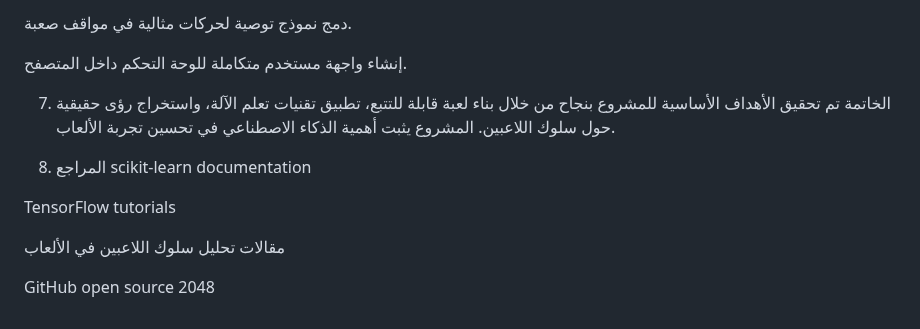
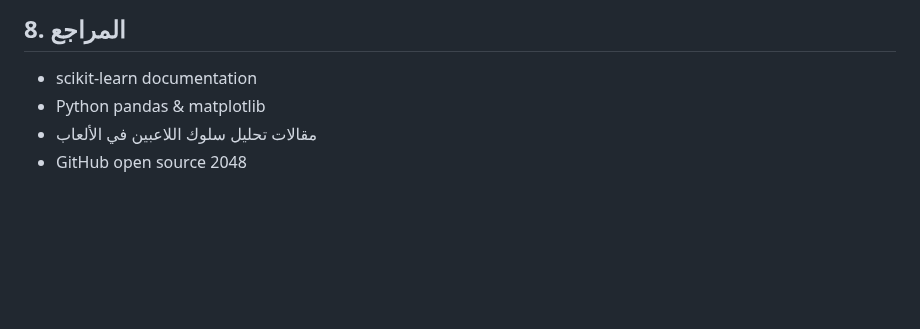
Before and after one commit to fatimaaash/2048-Game_fatima-shqyr, a Markdown page: README.md, the part around one of its changes. Rendered like a GitHub page; blank space fills up the shorter version.

```diff
--- a/README.md
+++ b/README.md
@@ -60,15 +69,5 @@ Decision Tree حدد أن تجاوز 70 حركة بدون تحقيق بلاطة
-دمج نموذج توصية لحركات مثالية في مواقف صعبة.
-
-إنشاء واجهة مستخدم متكاملة للوحة التحكم داخل المتصفح.
-
-7. الخاتمة
-تم تحقيق الأهداف الأساسية للمشروع بنجاح من خلال بناء لعبة قابلة للتتبع، تطبيق تقنيات تعلم الآلة، واستخراج رؤى حقيقية حول سلوك اللاعبين. المشروع يثبت أهمية الذكاء الاصطناعي في تحسين تجربة الألعاب.
-
-8. المراجع
-scikit-learn documentation
-
-TensorFlow tutorials
-
-مقالات تحليل سلوك اللاعبين في الألعاب
-
-GitHub open source 2048
+## 8. المراجع
+- scikit-learn documentation
+- Python pandas & matplotlib
+- مقالات تحليل سلوك اللاعبين في الألعاب
+- GitHub open source 2048
```
Also changed, not shown: other parts of README.md (+49 -40 lines).
